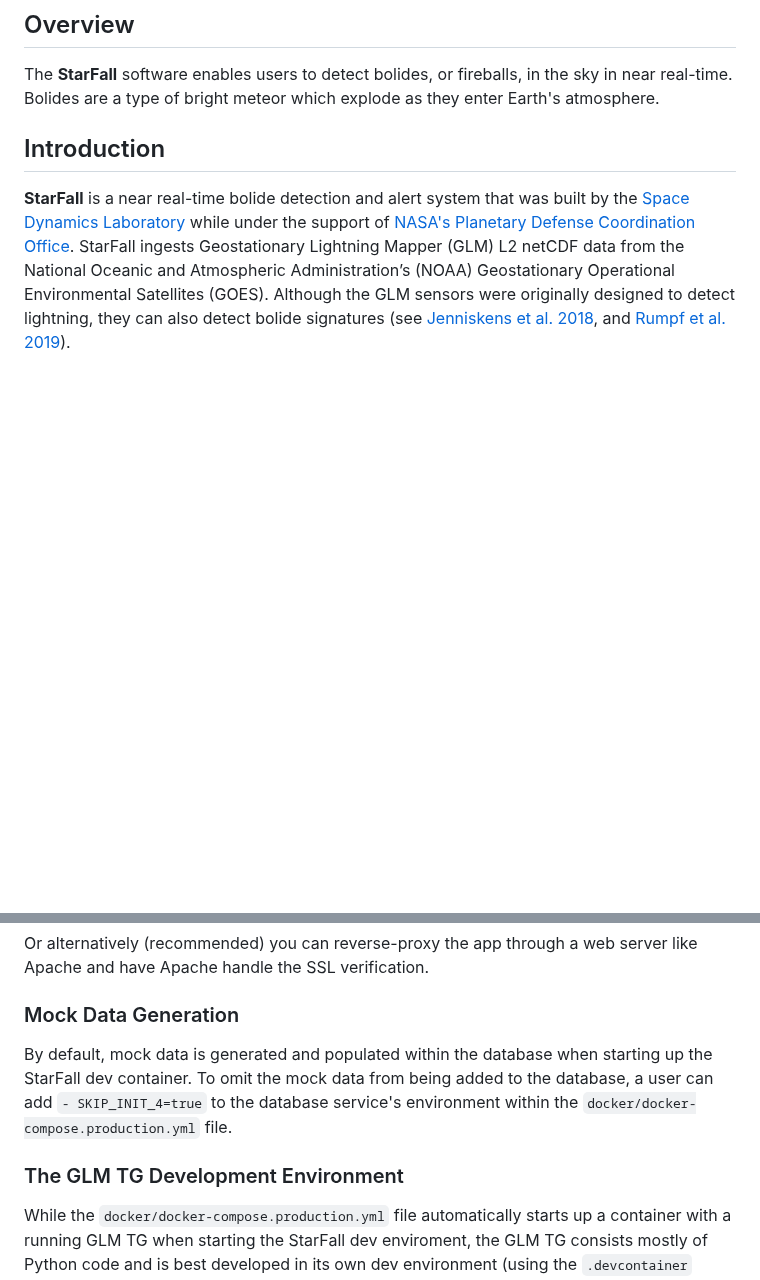
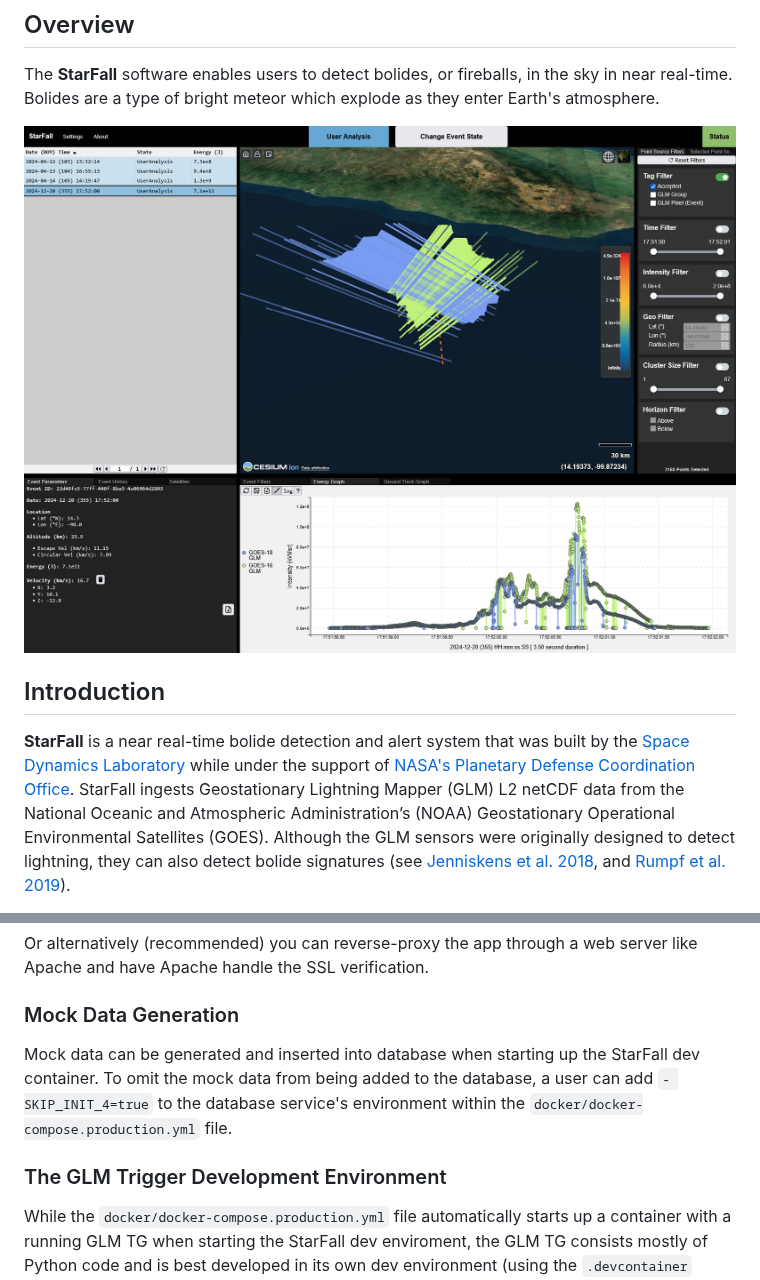
Before and after one commit to Space-Dynamics-Laboratory/StarFall, a Markdown page: README.md, 2 parts joined by grey strips. GitHub-like rendering; pictures changed too: starfall-docs/starfall-screenshot.png (added); blank space fills up the shorter version.

```diff
--- a/README.md
+++ b/README.md
@@ -26,6 +26,8 @@
 ## Overview
 
 The **StarFall** software enables users to detect bolides, or fireballs, in the sky in near real-time. Bolides are a type of bright meteor which explode as they enter Earth's atmosphere.
+
+<img src="starfall-docs/starfall-screenshot.png" alt="StarFall Screenshot" />
 
 ## Introduction
 
@@ -175,9 +172,9 @@ Or alternatively (recommended) you can reverse-proxy the app through a web serve
 
 ### Mock Data Generation
 
-By default, mock data is generated and populated within the database when starting up the StarFall dev container. To omit the mock data from being added to the database, a user can add `- SKIP_INIT_4=true` to the database service's environment within the `docker/docker-compose.production.yml` file.
+Mock data can be generated and inserted into database when starting up the StarFall dev container. To omit the mock data from being added to the database, a user can add `- SKIP_INIT_4=true` to the database service's environment within the `docker/docker-compose.production.yml` file.
 
-### The GLM TG Development Environment
+### The GLM Trigger Development Environment
 
 While the `docker/docker-compose.production.yml` file automatically starts up a container with a running GLM TG when starting the StarFall dev enviroment, the GLM TG consists mostly of Python code and is best developed in its own dev environment (using the `.devcontainer` within the `glmtriggergen` directory). Hence, the `glmtrigger` service can be shut off by commenting it out in `/workspace/.devcontainer/devcontainer.json`, and a separate dev environment can be opened by changing directories in a separate WSL terminal to the `glmtriggergen` directory and opening VS Code similar to the StarFall dev environment. The GLM TG can then be started manually in its own dev enviroment by running the following:
 
```
Also changed, not shown: other parts of README.md (+37 -42 lines), 1 other file.
